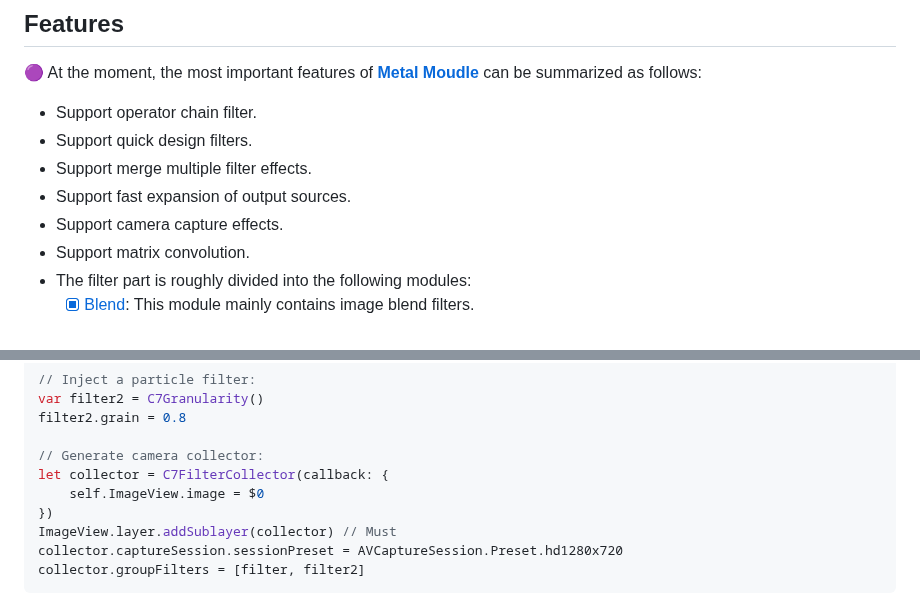
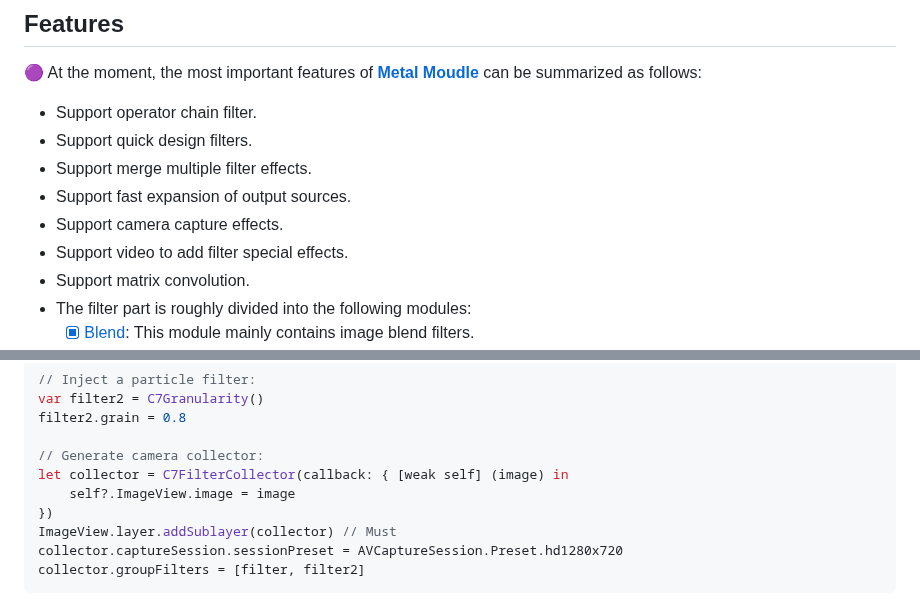
Before and after one commit to yangKJ/Harbeth, a Markdown page: README.md, 2 parts joined by grey strips. Drawn GitHub-style.

```diff
--- a/README.md
+++ b/README.md
@@ -23,6 +23,7 @@ English | [**简体中文**](README_CN.md)
 - Support merge multiple filter effects.
 - Support fast expansion of output sources.
 - Support camera capture effects.
+- Support video to add filter special effects.
 - Support matrix convolution.
 - The filter part is roughly divided into the following modules:
     - [x] [Blend](https://github.com/yangKJ/Harbeth/tree/master/Sources/Compute/Blend): This module mainly contains image blend filters.
@@ -81,8 +82,8 @@ var filter2 = C7Granularity()
 filter2.grain = 0.8
 
 // Generate camera collector:
-let collector = C7FilterCollector(callback: {
-    self.ImageView.image = $0
+let collector = C7FilterCollector(callback: { [weak self] (image) in
+    self?.ImageView.image = image
 })
 ImageView.layer.addSublayer(collector) // Must
 collector.captureSession.sessionPreset = AVCaptureSession.Preset.hd1280x720
```
Also changed, not shown: README_CN.md (+4 -3 lines), Screenshot/M.jpeg (added).
